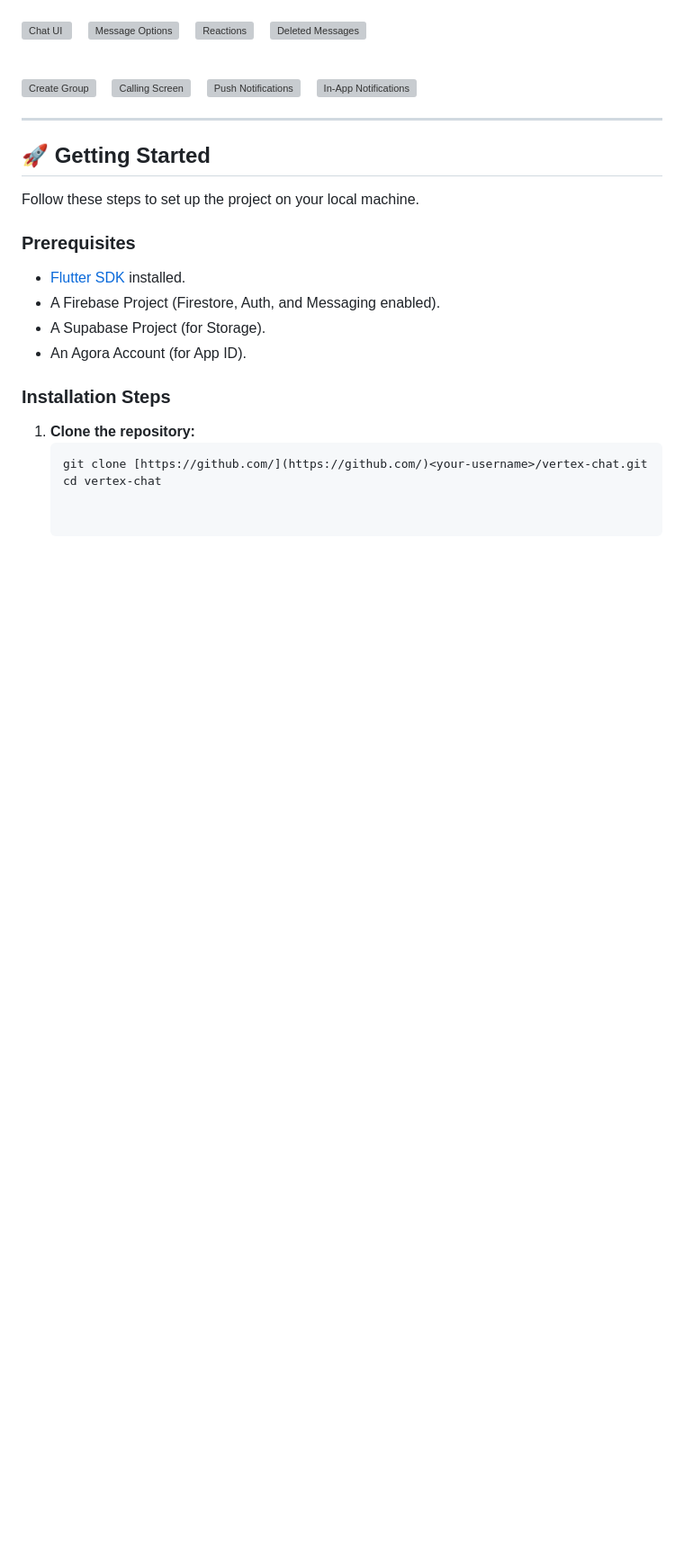
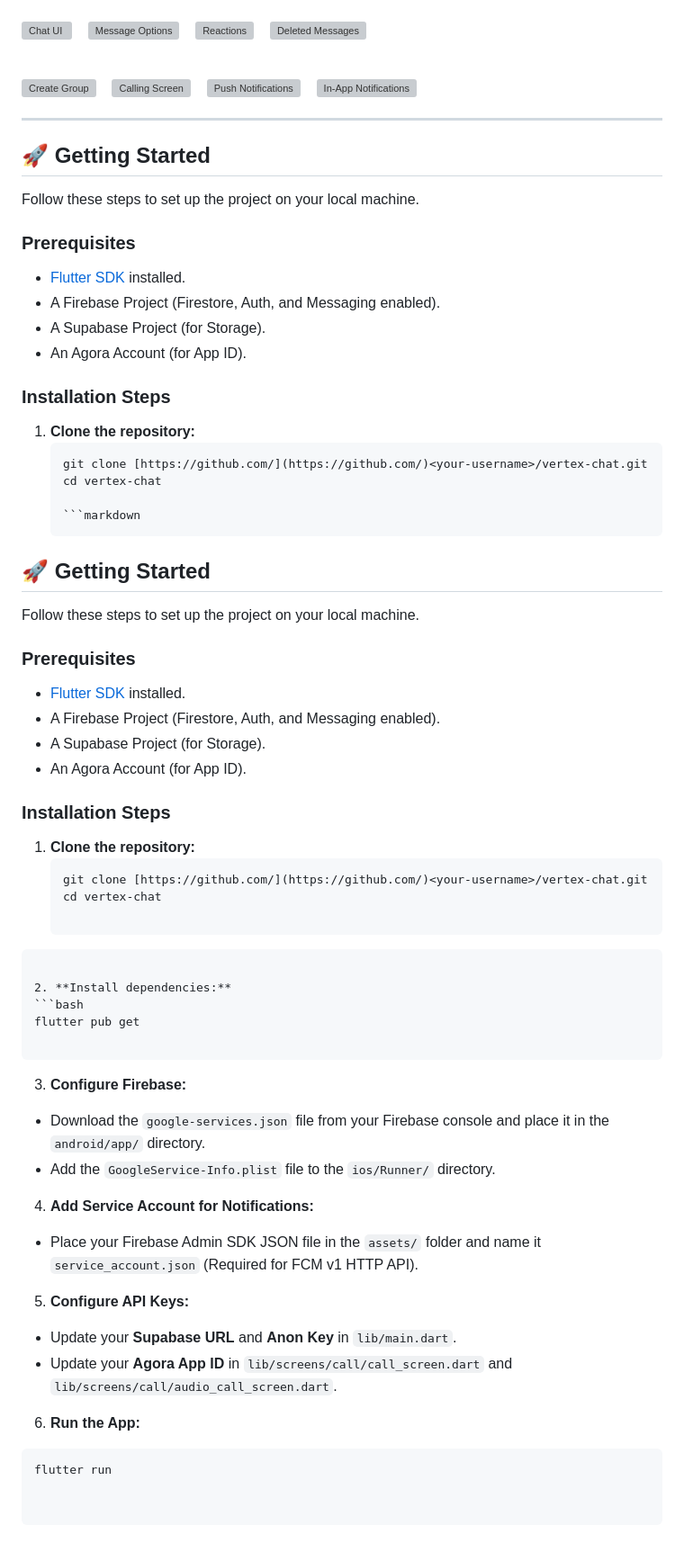
Before and after one commit to parthdeote17-gif/Vertex, a Markdown page: README.md, the part around the change. Shown at 90% size. GitHub-like rendering; blank space fills up the shorter version; grey boxes are pictures that could not be loaded.

````diff
--- a/README.md
+++ b/README.md
@@ -85,3 +85,48 @@ Follow these steps to set up the project on your local machine.
    ```bash
    git clone [https://github.com/](https://github.com/)<your-username>/vertex-chat.git
    cd vertex-chat
+
+   ```markdown
+## 🚀 Getting Started
+
+Follow these steps to set up the project on your local machine.
+
+### Prerequisites
+* [Flutter SDK](https://flutter.dev/docs/get-started/install) installed.
+* A Firebase Project (Firestore, Auth, and Messaging enabled).
+* A Supabase Project (for Storage).
+* An Agora Account (for App ID).
+
+### Installation Steps
+
+1. **Clone the repository:**
+   ```bash
+   git clone [https://github.com/](https://github.com/)<your-username>/vertex-chat.git
+   cd vertex-chat
+
+```
+
+2. **Install dependencies:**
+```bash
+flutter pub get
+
+```
+
+
+3. **Configure Firebase:**
+* Download the `google-services.json` file from your Firebase console and place it in the `android/app/` directory.
+* Add the `GoogleService-Info.plist` file to the `ios/Runner/` directory.
+
+
+4. **Add Service Account for Notifications:**
+* Place your Firebase Admin SDK JSON file in the `assets/` folder and name it `service_account.json` (Required for FCM v1 HTTP API).
+
+
+5. **Configure API Keys:**
+* Update your **Supabase URL** and **Anon Key** in `lib/main.dart`.
+* Update your **Agora App ID** in `lib/screens/call/call_screen.dart` and `lib/screens/call/audio_call_screen.dart`.
+
+
+6. **Run the App:**
+```bash
+flutter run
````
